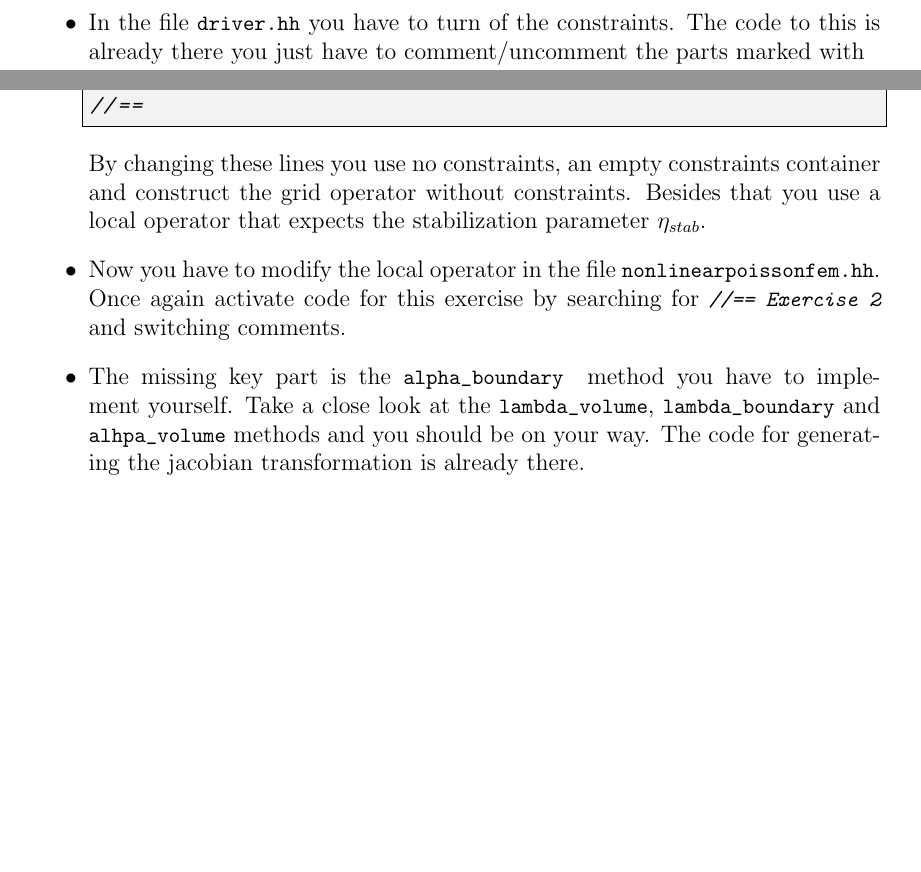
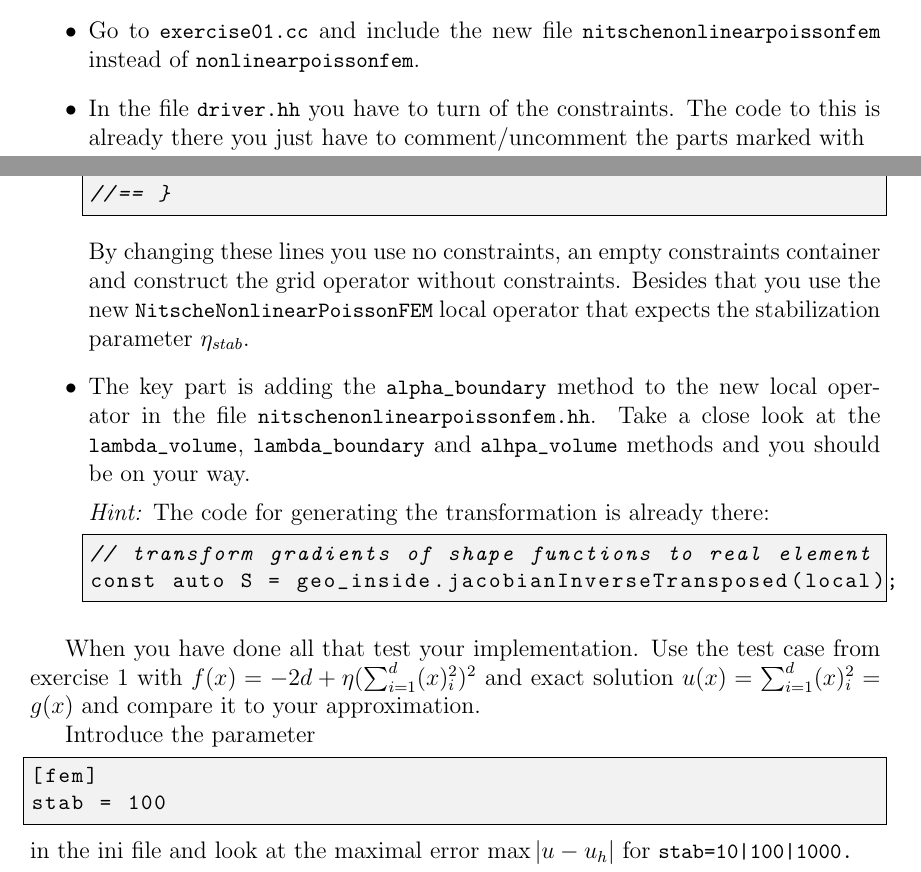
Before and after one commit to cpp-review-dune/dune-pdelab-tutorials, a LaTeX problem sheet (tutorial01/exercise/doc/exercise01.tex): two parts of page 4 of 4, joined at a grey line, cut at the place of the change, the shorter picture padded with empty space. Compiled offline with pdfLaTeX.

Commit message:
Update exercise sheet for exercise 01

```diff
--- a/tutorial01/exercise/doc/exercise01.tex
+++ b/tutorial01/exercise/doc/exercise01.tex
@@ -163,6 +165,9 @@ subsampling=0
 
   In order to implement this method you have to do the following:
   \begin{itemize}
+  \item Go to \lstinline{exercise01.cc} and include the new file
+    \lstinline{nitschenonlinearpoissonfem} instead of
+    \lstinline{nonlinearpoissonfem}.
   \item In the file \lstinline{driver.hh} you have to turn of the
     constraints.  The code to this is already there you just have to
     comment/uncomment the parts marked with
@@ -183,21 +186,36 @@ subsampling=0
     \end{lstlisting}
     By changing these lines you use no constraints, an empty
     constraints container and construct the grid operator without
-    constraints.  Besides that you use a local operator that expects
+    constraints.  Besides that you use the new
+    \lstinline{NitscheNonlinearPoissonFEM} local operator that expects
     the stabilization parameter $\eta_{stab}$.
-  \item Now you have to modify the local operator in the file
-    \lstinline{nonlinearpoissonfem.hh}.  Once again activate code for
-    this exercise by searching for \lstinline{//== Exercise 2} and
-    switching comments.
-  \item The missing key part is the \lstinline{alpha_boundary } method
-    you have to implement yourself.  Take a close look at the
-    \lstinline{lambda_volume}, \lstinline{lambda_boundary} and
+  \item The key part is adding the \lstinline{alpha_boundary} method
+    to the new local operator in the file
+    \lstinline{nitschenonlinearpoissonfem.hh}.  Take a close look at
+    the \lstinline{lambda_volume}, \lstinline{lambda_boundary} and
     \lstinline{alhpa_volume} methods and you should be on your way.
-    The code for generating the jacobian transformation is already
-    there.
+
+    \emph{Hint:} The code for generating the transformation
+    is already there:
+    \begin{lstlisting}
+// transform gradients of shape functions to real element
+const auto S = geo_inside.jacobianInverseTransposed(local);
+    \end{lstlisting}
+
   \end{itemize}
 
+  When you have done all that test your implementation.  Use the test
+  case from exercise 1 with $f(x)=-2d+\eta(\sum_{i=1}^d(x)_i^2)^2$ and
+  exact solution $u(x)=\sum_{i=1}^d(x)_i^2=g(x)$ and compare it to
+  your approximation.
 
+  Introduce the parameter
+  \begin{lstlisting}
+[fem]
+stab = 100
+  \end{lstlisting}
+  in the ini file and look at the maximal error $\max|u-u_h|$ for
+  \lstinline{stab=10|100|1000.}
 \end{Exercise}
 
 
```
Also changed, not shown: tutorial01/exercise/doc/exercise01.tex (22 more changed lines).
